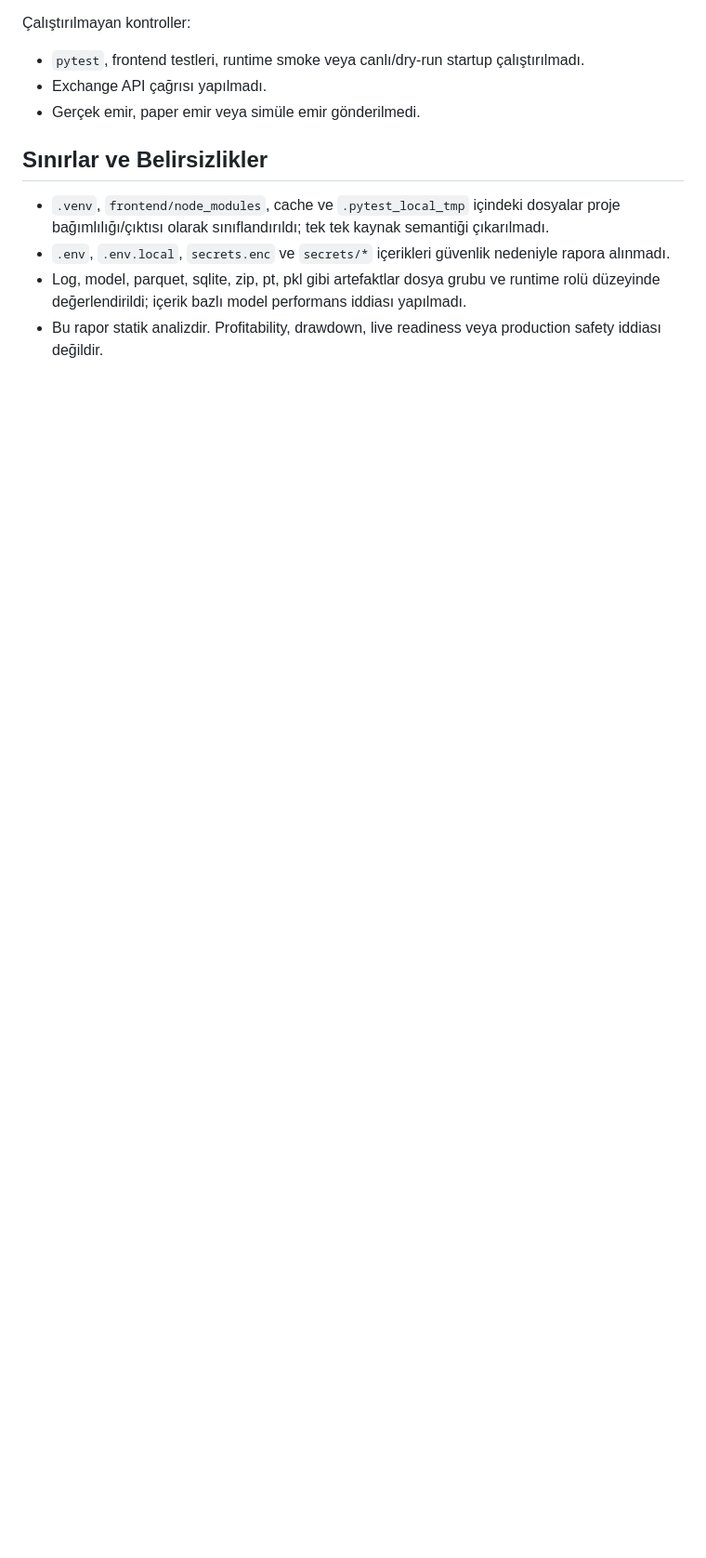
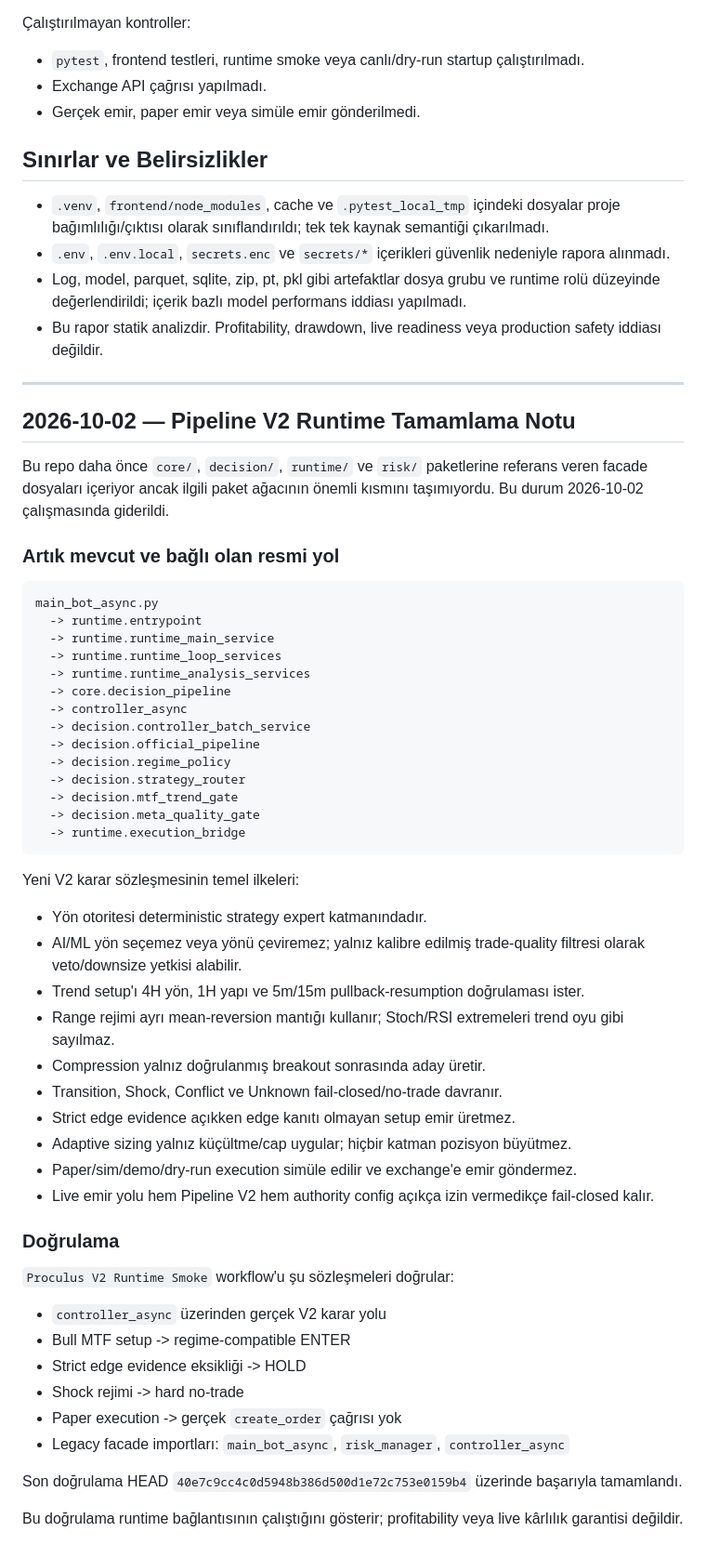
Before and after one commit to ensburrak/Proculus, a Markdown page: PROJECT_FLOW_ANALYSIS.md, the part around the change. Shown at 93% size. GitHub-like rendering; blank space fills up the shorter version.

Commit message:
docs: document completed Proculus Pipeline V2 runtime path

````diff
--- a/PROJECT_FLOW_ANALYSIS.md
+++ b/PROJECT_FLOW_ANALYSIS.md
@@ -402,3 +402,57 @@ Yapılan kontroller:
 - `.env`, `.env.local`, `secrets.enc` ve `secrets/*` içerikleri güvenlik nedeniyle rapora alınmadı.
 - Log, model, parquet, sqlite, zip, pt, pkl gibi artefaktlar dosya grubu ve runtime rolü düzeyinde değerlendirildi; içerik bazlı model performans iddiası yapılmadı.
 - Bu rapor statik analizdir. Profitability, drawdown, live readiness veya production safety iddiası değildir.
+
+
+---
+
+## 2026-10-02 — Pipeline V2 Runtime Tamamlama Notu
+
+Bu repo daha önce `core/`, `decision/`, `runtime/` ve `risk/` paketlerine referans veren facade dosyaları içeriyor ancak ilgili paket ağacının önemli kısmını taşımıyordu. Bu durum 2026-10-02 çalışmasında giderildi.
+
+### Artık mevcut ve bağlı olan resmi yol
+
+```text
+main_bot_async.py
+  -> runtime.entrypoint
+  -> runtime.runtime_main_service
+  -> runtime.runtime_loop_services
+  -> runtime.runtime_analysis_services
+  -> core.decision_pipeline
+  -> controller_async
+  -> decision.controller_batch_service
+  -> decision.official_pipeline
+  -> decision.regime_policy
+  -> decision.strategy_router
+  -> decision.mtf_trend_gate
+  -> decision.meta_quality_gate
+  -> runtime.execution_bridge
+```
+
+Yeni V2 karar sözleşmesinin temel ilkeleri:
+
+- Yön otoritesi deterministic strategy expert katmanındadır.
+- AI/ML yön seçemez veya yönü çeviremez; yalnız kalibre edilmiş trade-quality filtresi olarak veto/downsize yetkisi alabilir.
+- Trend setup'ı 4H yön, 1H yapı ve 5m/15m pullback-resumption doğrulaması ister.
+- Range rejimi ayrı mean-reversion mantığı kullanır; Stoch/RSI extremeleri trend oyu gibi sayılmaz.
+- Compression yalnız doğrulanmış breakout sonrasında aday üretir.
+- Transition, Shock, Conflict ve Unknown fail-closed/no-trade davranır.
+- Strict edge evidence açıkken edge kanıtı olmayan setup emir üretmez.
+- Adaptive sizing yalnız küçültme/cap uygular; hiçbir katman pozisyon büyütmez.
+- Paper/sim/demo/dry-run execution simüle edilir ve exchange'e emir göndermez.
+- Live emir yolu hem Pipeline V2 hem authority config açıkça izin vermedikçe fail-closed kalır.
+
+### Doğrulama
+
+`Proculus V2 Runtime Smoke` workflow'u şu sözleşmeleri doğrular:
+
+- `controller_async` üzerinden gerçek V2 karar yolu
+- Bull MTF setup -> regime-compatible ENTER
+- Strict edge evidence eksikliği -> HOLD
+- Shock rejimi -> hard no-trade
+- Paper execution -> gerçek `create_order` çağrısı yok
+- Legacy facade importları: `main_bot_async`, `risk_manager`, `controller_async`
+
+Son doğrulama HEAD `40e7c9cc4c0d5948b386d500d1e72c753e0159b4` üzerinde başarıyla tamamlandı.
+
+Bu doğrulama runtime bağlantısının çalıştığını gösterir; profitability veya live kârlılık garantisi değildir.
````
